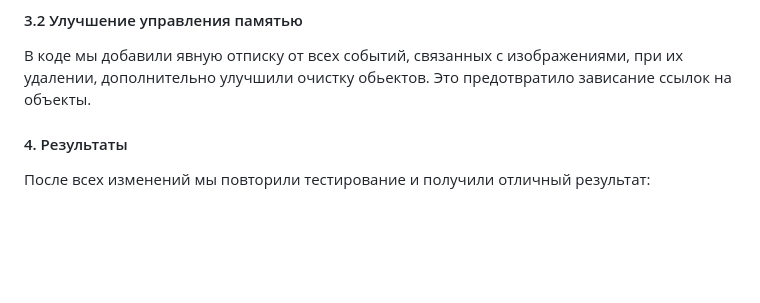
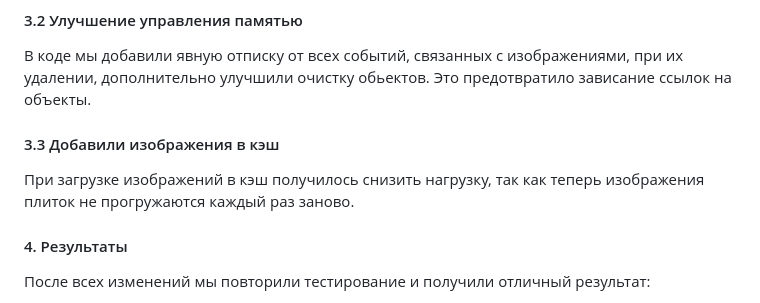
Before and after one commit to DinaEll/waika_project, a Markdown page: docs/MEMORYLEAKS.md, the part around the change. Drawn GitHub-style; blank space fills up the shorter version.

```diff
--- a/docs/MEMORYLEAKS.md
+++ b/docs/MEMORYLEAKS.md
@@ -45,6 +45,8 @@
 Мы заменили тяжеловесные изображения плиток на более легкие форматы, плюс оптимизировали изображения с помощью сжатия.
 #### 3.2 Улучшение управления памятью
 В коде мы добавили явную отписку от всех событий, связанных с изображениями, при их удалении, дополнительно улучшили очистку обьектов. Это предотвратило зависание ссылок на объекты.
+#### 3.3 Добавили изображения в кэш
+При загрузке изображений в кэш получилось снизить нагрузку, так как теперь изображения плиток не прогружаются каждый раз заново.
 
 #### 4. Результаты
 После всех изменений мы повторили тестирование и получили отличный результат:
```
